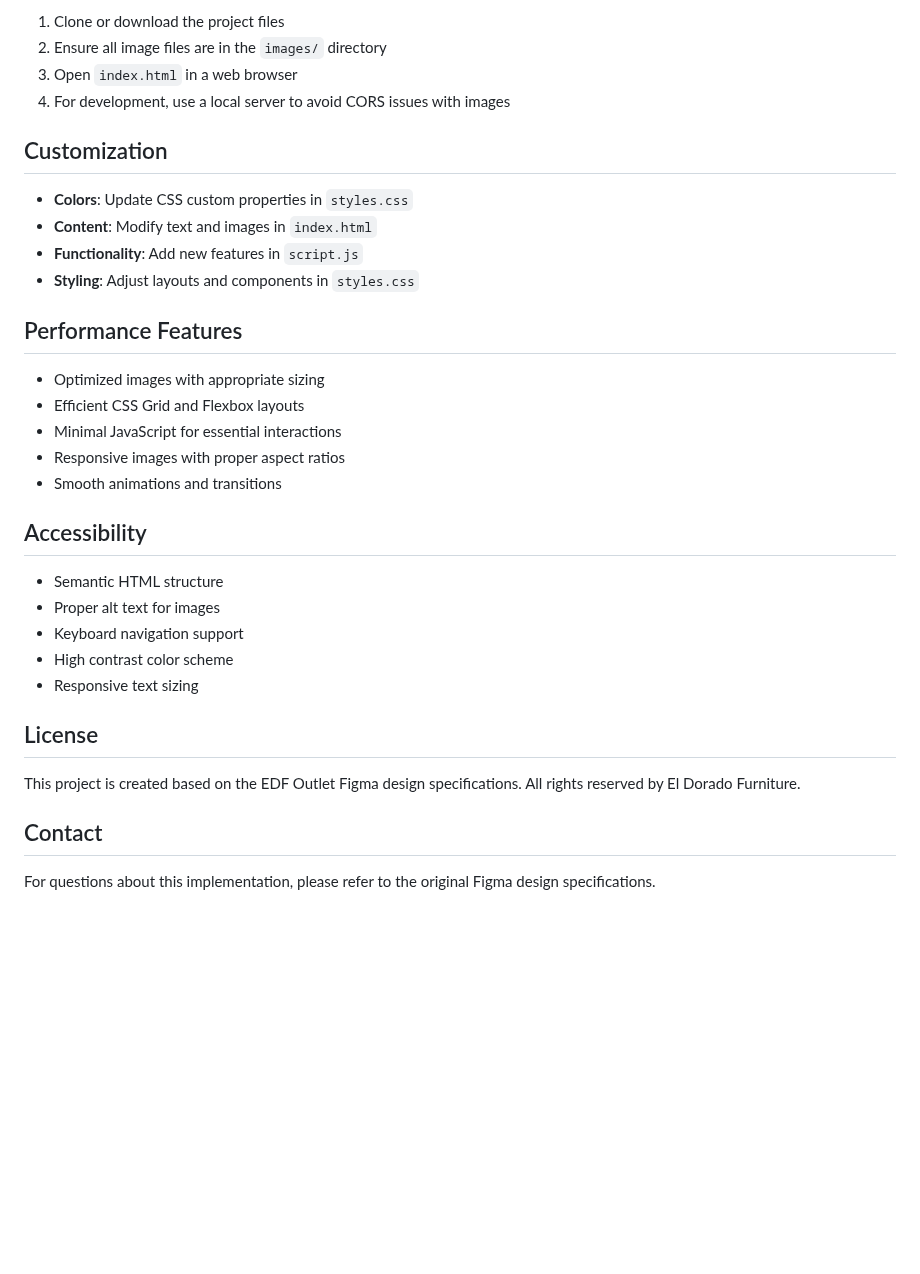
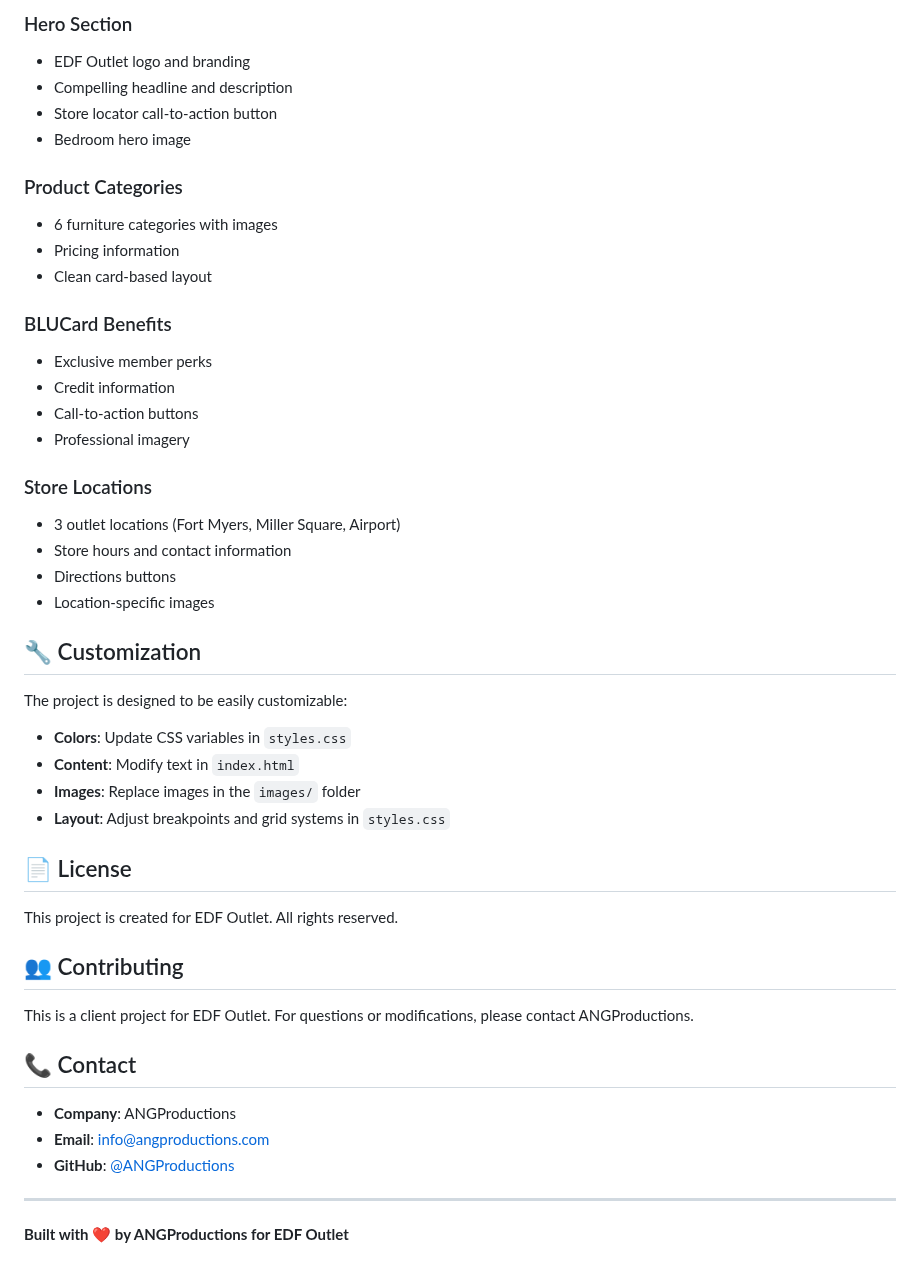
Before and after one commit to ANGProductions/EDF-Outlet-Landing-Pages, a Markdown page: README.md, the part around one of its changes. Drawn GitHub-style; blank space fills up the shorter version.

Commit message:
Update README with comprehensive project documentation and setup instructions

```diff
--- a/README.md
+++ b/README.md
@@ -80,36 +81,50 @@ EDF Outlet Landing Page/
 
-1. Clone or download the project files
-2. Ensure all image files are in the `images/` directory
-3. Open `index.html` in a web browser
-4. For development, use a local server to avoid CORS issues with images
+### Hero Section
+- EDF Outlet logo and branding
+- Compelling headline and description
+- Store locator call-to-action button
+- Bedroom hero image
 
-## Customization
+### Product Categories
+- 6 furniture categories with images
+- Pricing information
+- Clean card-based layout
 
-- **Colors**: Update CSS custom properties in `styles.css`
-- **Content**: Modify text and images in `index.html`
-- **Functionality**: Add new features in `script.js`
-- **Styling**: Adjust layouts and components in `styles.css`
+### BLUCard Benefits
+- Exclusive member perks
+- Credit information
+- Call-to-action buttons
+- Professional imagery
 
-## Performance Features
+### Store Locations
+- 3 outlet locations (Fort Myers, Miller Square, Airport)
+- Store hours and contact information
+- Directions buttons
+- Location-specific images
 
-- Optimized images with appropriate sizing
-- Efficient CSS Grid and Flexbox layouts
-- Minimal JavaScript for essential interactions
-- Responsive images with proper aspect ratios
-- Smooth animations and transitions
+## 🔧 Customization
 
-## Accessibility
+The project is designed to be easily customizable:
 
-- Semantic HTML structure
-- Proper alt text for images
-- Keyboard navigation support
-- High contrast color scheme
-- Responsive text sizing
+- **Colors**: Update CSS variables in `styles.css`
+- **Content**: Modify text in `index.html`
+- **Images**: Replace images in the `images/` folder
+- **Layout**: Adjust breakpoints and grid systems in `styles.css`
 
-## License
+## 📄 License
 
-This project is created based on the EDF Outlet Figma design specifications. All rights reserved by El Dorado Furniture.
+This project is created for EDF Outlet. All rights reserved.
 
-## Contact
+## 👥 Contributing
 
-For questions about this implementation, please refer to the original Figma design specifications.
+This is a client project for EDF Outlet. For questions or modifications, please contact ANGProductions.
+
+## 📞 Contact
+
+- **Company**: ANGProductions
+- **Email**: info@angproductions.com
+- **GitHub**: [@ANGProductions](https://github.com/ANGProductions)
+
+---
+
+**Built with ❤️ by ANGProductions for EDF Outlet**
```
Also changed, not shown: other parts of README.md (+56 -55 lines).
